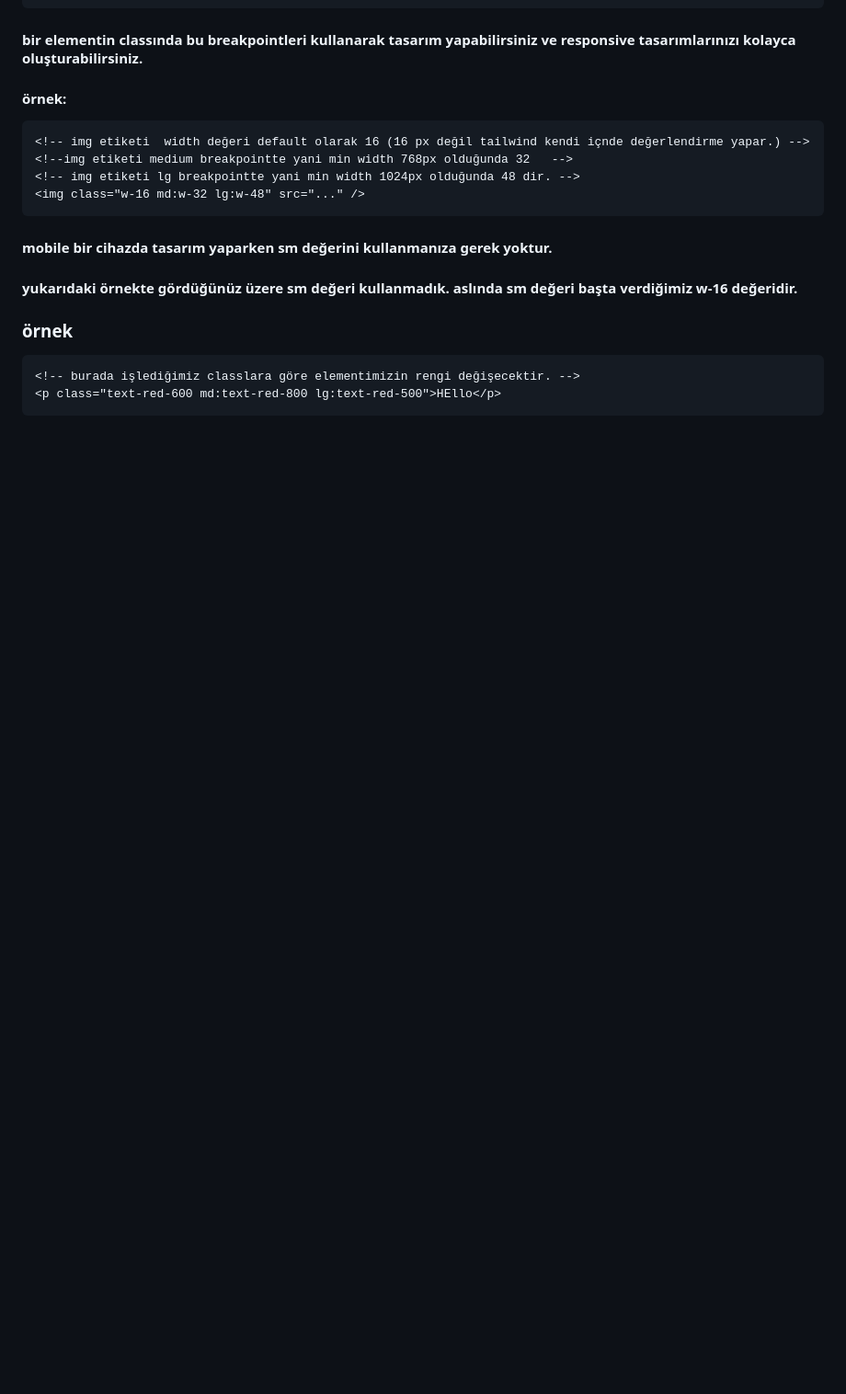
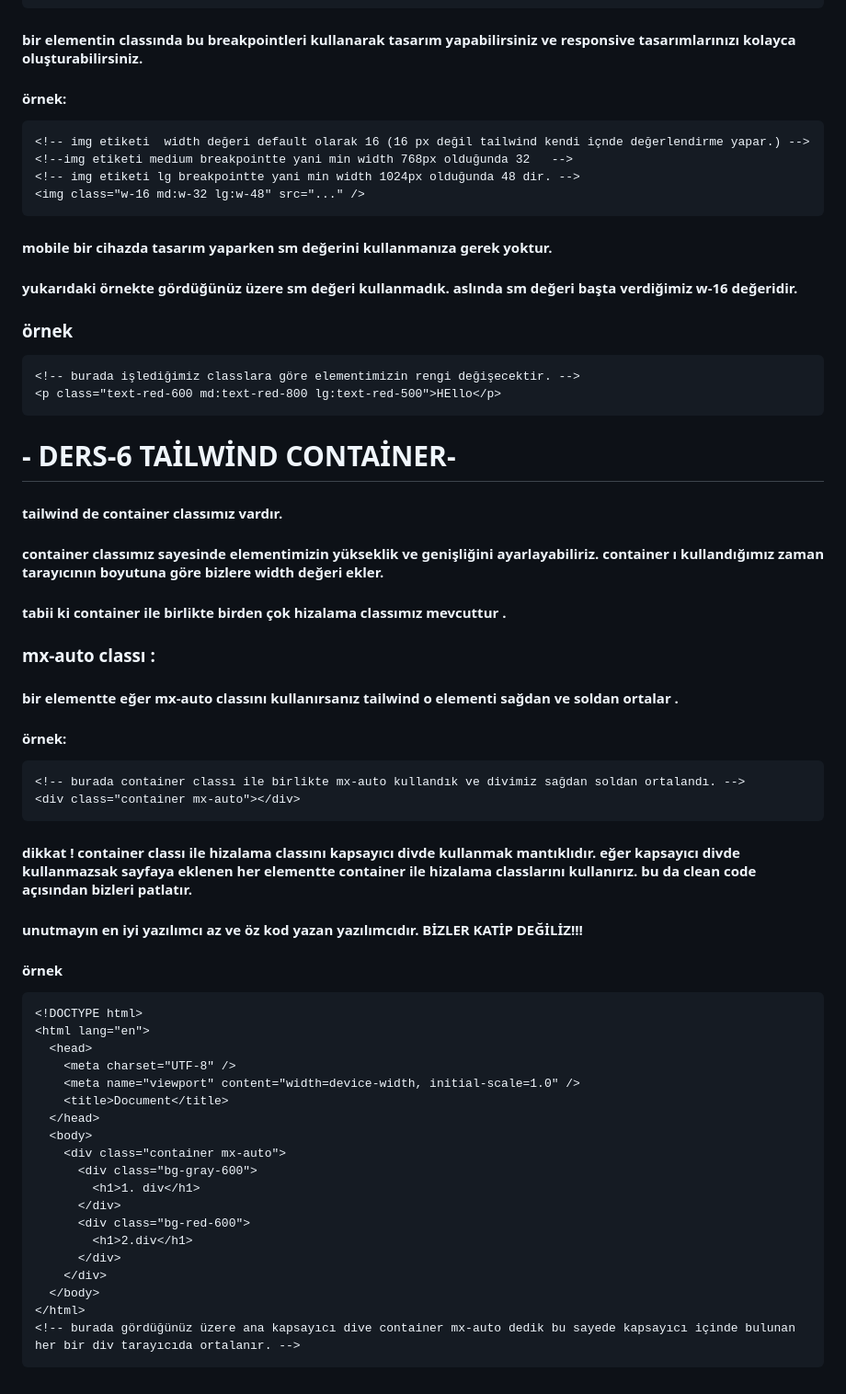
Before and after one commit to kubilaytaskafa/tailwind-css-dersleri, a Markdown page: README.md, the part around the change. Shown at 92% size. Rendered like a GitHub page; blank space fills up the shorter version.

Commit message:
ders-6 uptaded

````diff
--- a/README.md
+++ b/README.md
@@ -321,3 +321,50 @@ xl	1280px	@media (min-width: 1280px) { ... }
 <!-- burada işlediğimiz classlara göre elementimizin rengi değişecektir. -->
 <p class="text-red-600 md:text-red-800 lg:text-red-500">HEllo</p>
 ```
+
+# - DERS-6 TAİLWİND CONTAİNER-
+
+#### tailwind de container classımız vardır.
+
+#### container classımız sayesinde elementimizin yükseklik ve genişliğini ayarlayabiliriz. container ı kullandığımız zaman tarayıcının boyutuna göre bizlere width değeri ekler.
+
+#### tabii ki container ile birlikte birden çok hizalama classımız mevcuttur .
+
+### mx-auto classı :
+
+#### bir elementte eğer mx-auto classını kullanırsanız tailwind o elementi sağdan ve soldan ortalar .
+
+#### örnek:
+
+```html
+<!-- burada container classı ile birlikte mx-auto kullandık ve divimiz sağdan soldan ortalandı. -->
+<div class="container mx-auto"></div>
+```
+
+#### dikkat ! container classı ile hizalama classını kapsayıcı divde kullanmak mantıklıdır. eğer kapsayıcı divde kullanmazsak sayfaya eklenen her elementte container ile hizalama classlarını kullanırız. bu da clean code açısından bizleri patlatır.
+
+#### unutmayın en iyi yazılımcı az ve öz kod yazan yazılımcıdır. BİZLER KATİP DEĞİLİZ!!!
+
+#### örnek
+
+```html
+<!DOCTYPE html>
+<html lang="en">
+  <head>
+    <meta charset="UTF-8" />
+    <meta name="viewport" content="width=device-width, initial-scale=1.0" />
+    <title>Document</title>
+  </head>
+  <body>
+    <div class="container mx-auto">
+      <div class="bg-gray-600">
+        <h1>1. div</h1>
+      </div>
+      <div class="bg-red-600">
+        <h1>2.div</h1>
+      </div>
+    </div>
+  </body>
+</html>
+<!-- burada gördüğünüz üzere ana kapsayıcı dive container mx-auto dedik bu sayede kapsayıcı içinde bulunan her bir div tarayıcıda ortalanır. -->
+```
````
